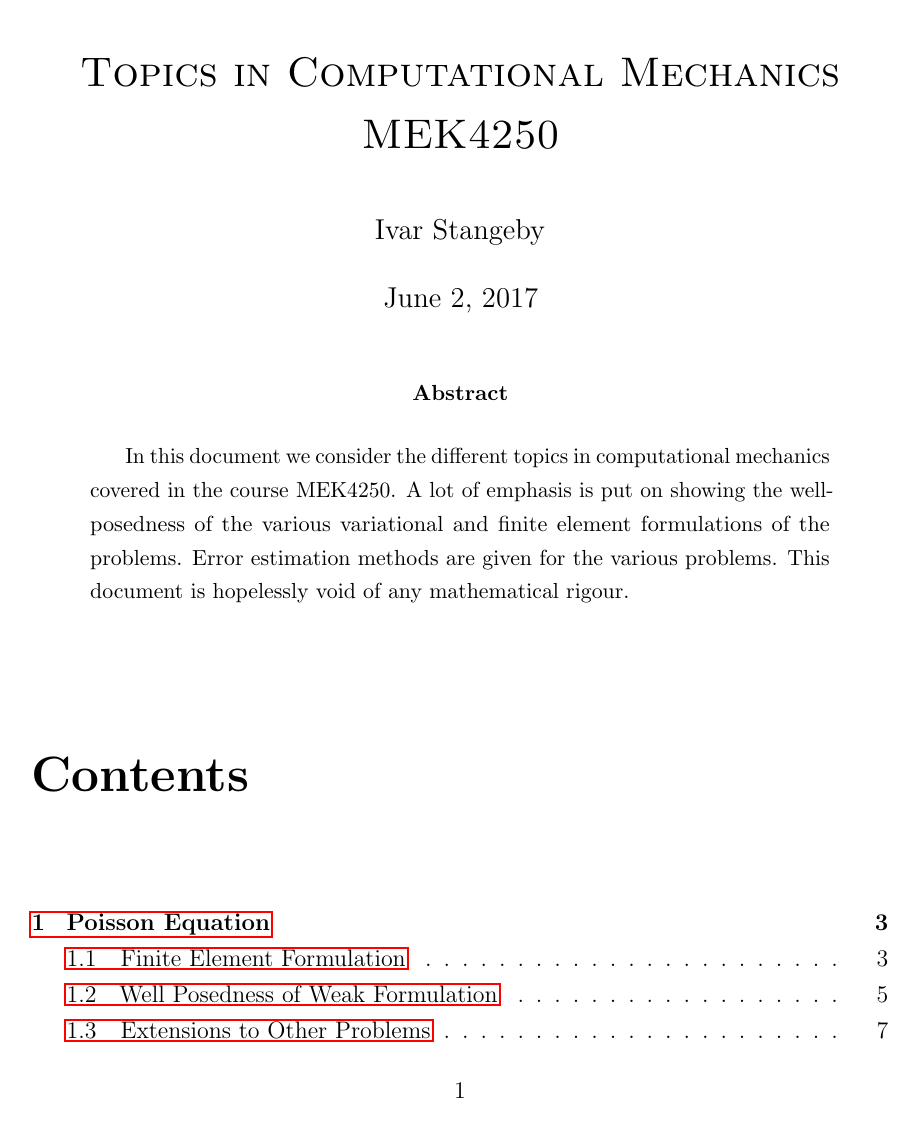
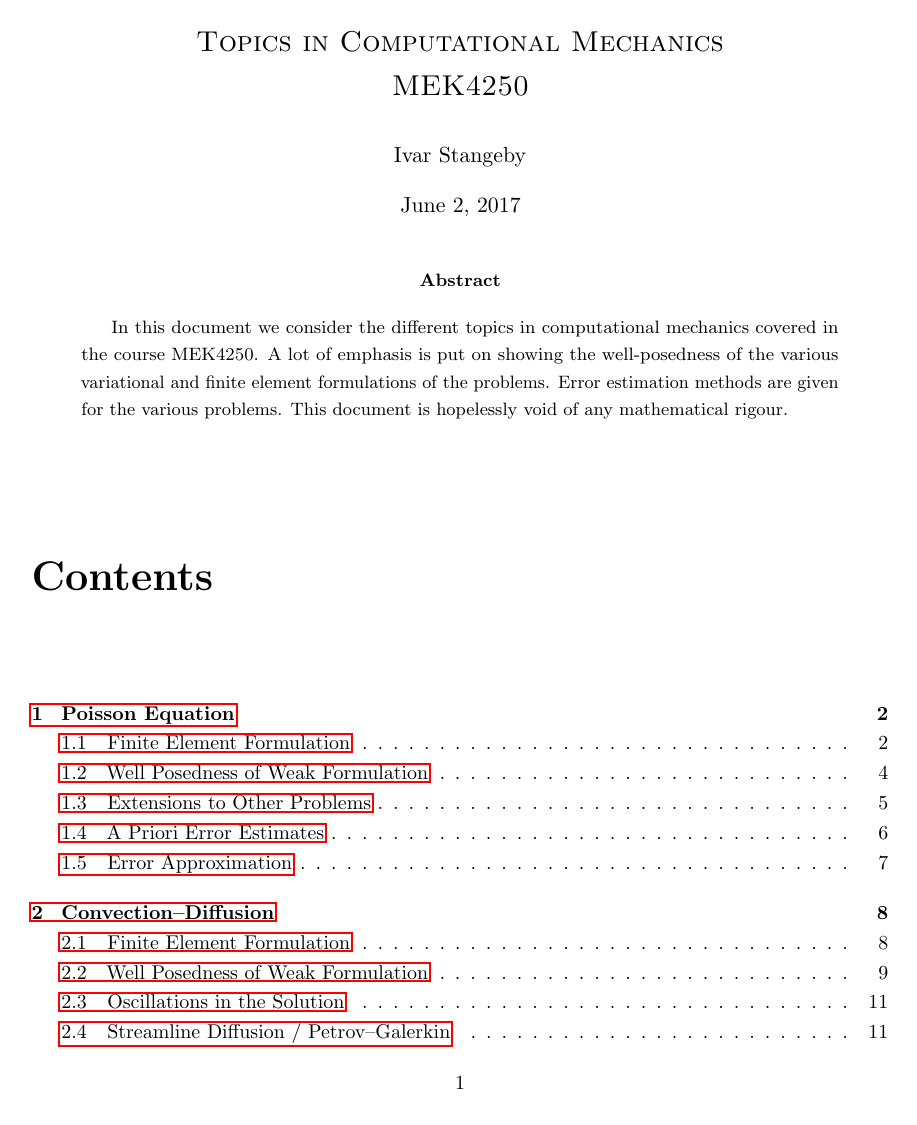
Before and after one commit to qTipTip/MEK4250, a LaTeX thesis (topics_in_computational_mechanics/main.tex): page 1 of 16 before the commit and page 1 of 13 after it. Compiled offline with pdfLaTeX.

Commit message:
Changed font from 12 pt to 10pt

```diff
--- a/topics_in_computational_mechanics/main.tex
+++ b/topics_in_computational_mechanics/main.tex
@@ -1,4 +1,4 @@
-\documentclass[oneside, 12pt]{memoir}
+\documentclass[oneside]{memoir}
 
 \usepackage{preamble}
 
```
Also changed, not shown: topics_in_computational_mechanics/main.pdf.
